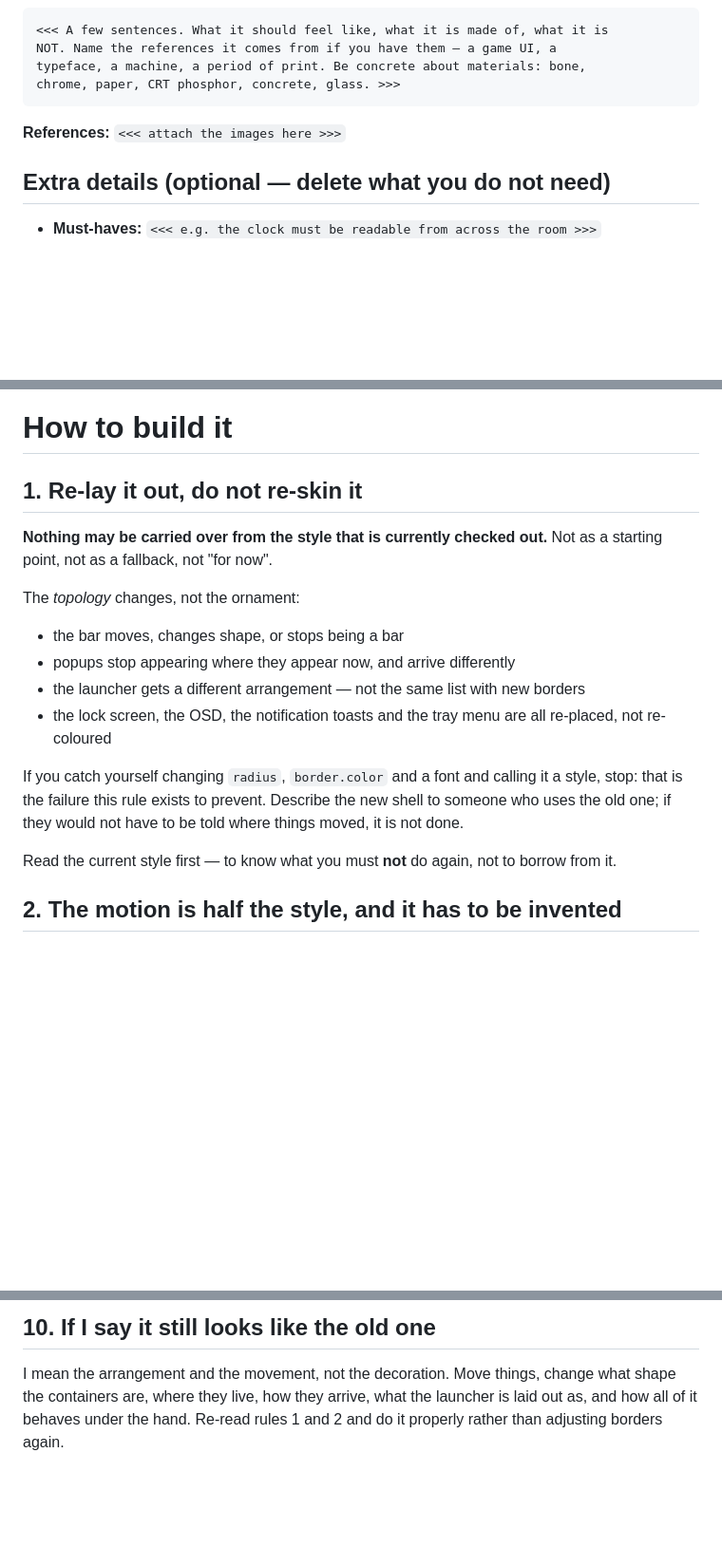
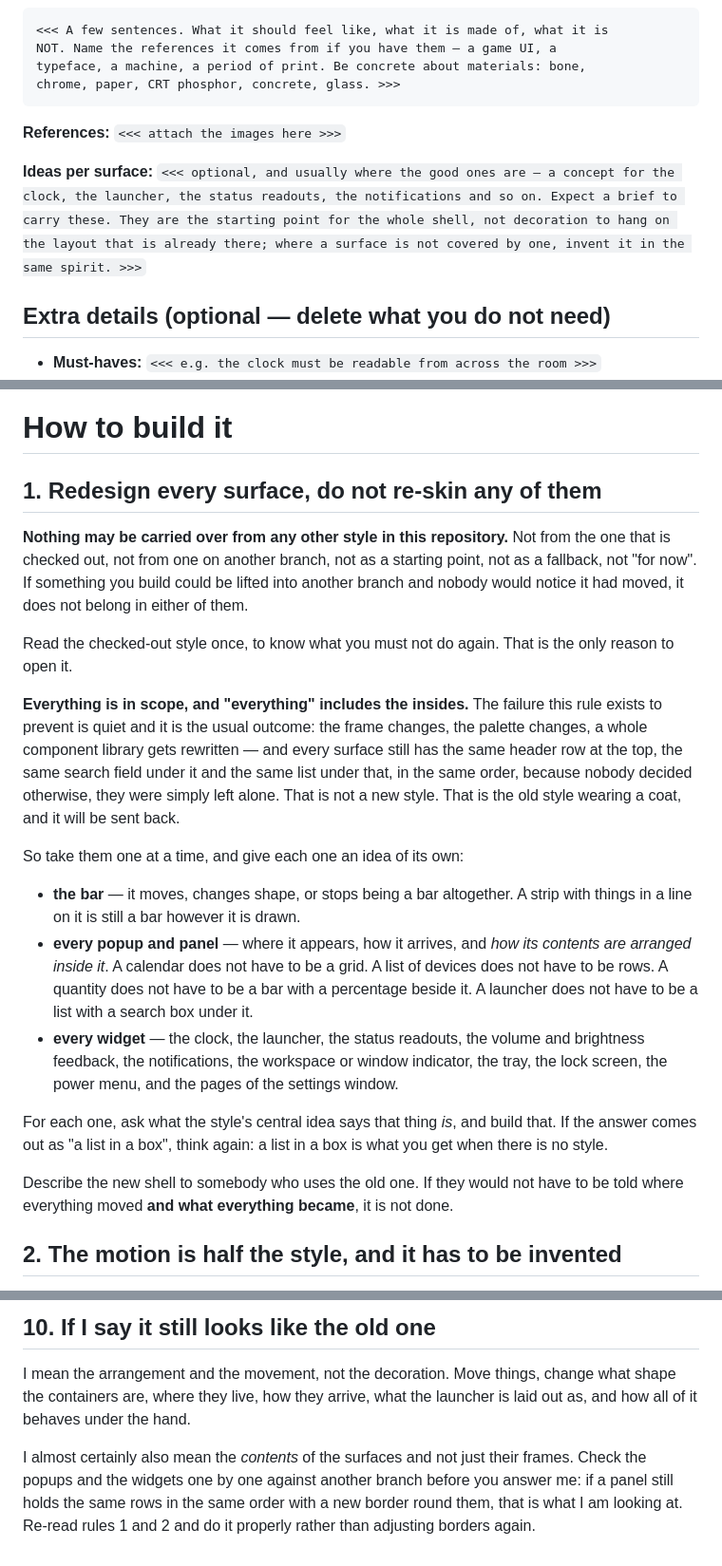
Before and after one commit to pjwriteserrors/Pshell, a Markdown page: STYLE-PROMPT.md, 3 parts joined by grey strips. Shown at 95% size. GitHub-like rendering; blank space fills up the shorter version.

Commit message:
Demand a real redesign of every surface, insides included
The brief used to say "re-lay it out, do not re-skin it", which was read as
permission to keep each panel's interior and only change the frame around it.
Say plainly that nothing may be carried over from any other style in the
repository, that every popup and widget's internal arrangement is in scope,
and that a brief will arrive carrying an idea per surface to build from.

Co-Authored-By: Claude Opus 5 (1M context) <noreply@anthropic.com>

```diff
--- a/STYLE-PROMPT.md
+++ b/STYLE-PROMPT.md
@@ -17,6 +17,12 @@ chrome, paper, CRT phosphor, concrete, glass. >>>
 
 **References:** `<<< attach the images here >>>`
 
+**Ideas per surface:** `<<< optional, and usually where the good ones are — a
+concept for the clock, the launcher, the status readouts, the notifications and
+so on. Expect a brief to carry these. They are the starting point for the whole
+shell, not decoration to hang on the layout that is already there; where a
+surface is not covered by one, invent it in the same spirit. >>>`
+
 ## Extra details (optional — delete what you do not need)
 
 - **Must-haves:** `<<< e.g. the clock must be readable from across the room >>>`
@@ -31,26 +37,46 @@ chrome, paper, CRT phosphor, concrete, glass. >>>
 
 # How to build it
 
-## 1. Re-lay it out, do not re-skin it
+## 1. Redesign every surface, do not re-skin any of them
 
-**Nothing may be carried over from the style that is currently checked out.**
-Not as a starting point, not as a fallback, not "for now".
+**Nothing may be carried over from any other style in this repository.** Not
+from the one that is checked out, not from one on another branch, not as a
+starting point, not as a fallback, not "for now". If something you build could
+be lifted into another branch and nobody would notice it had moved, it does not
+belong in either of them.
 
-The *topology* changes, not the ornament:
+Read the checked-out style once, to know what you must not do again. That is
+the only reason to open it.
 
-- the bar moves, changes shape, or stops being a bar
-- popups stop appearing where they appear now, and arrive differently
-- the launcher gets a different arrangement — not the same list with new borders
-- the lock screen, the OSD, the notification toasts and the tray menu are all
-  re-placed, not re-coloured
+**Everything is in scope, and "everything" includes the insides.** The failure
+this rule exists to prevent is quiet and it is the usual outcome: the frame
+changes, the palette changes, a whole component library gets rewritten — and
+every surface still has the same header row at the top, the same search field
+under it and the same list under that, in the same order, because nobody
+decided otherwise, they were simply left alone. That is not a new style. That
+is the old style wearing a coat, and it will be sent back.
 
-If you catch yourself changing `radius`, `border.color` and a font and calling
-it a style, stop: that is the failure this rule exists to prevent. Describe the
-new shell to someone who uses the old one; if they would not have to be told
-where things moved, it is not done.
+So take them one at a time, and give each one an idea of its own:
 
-Read the current style first — to know what you must **not** do again, not to
-borrow from it.
+- **the bar** — it moves, changes shape, or stops being a bar altogether. A
+  strip with things in a line on it is still a bar however it is drawn.
+- **every popup and panel** — where it appears, how it arrives, and *how its
+  contents are arranged inside it*. A calendar does not have to be a grid. A
+  list of devices does not have to be rows. A quantity does not have to be a
+  bar with a percentage beside it. A launcher does not have to be a list with
+  a search box under it.
+- **every widget** — the clock, the launcher, the status readouts, the volume
+  and brightness feedback, the notifications, the workspace or window
+  indicator, the tray, the lock screen, the power menu, and the pages of the
+  settings window.
+
+For each one, ask what the style's central idea says that thing *is*, and build
+that. If the answer comes out as "a list in a box", think again: a list in a
+box is what you get when there is no style.
+
+Describe the new shell to somebody who uses the old one. If they would not have
+to be told where everything moved **and what everything became**, it is not
+done.
 
 ## 2. The motion is half the style, and it has to be invented
 
@@ -282,5 +311,10 @@ all tested.
 
 I mean the arrangement and the movement, not the decoration. Move things,
 change what shape the containers are, where they live, how they arrive, what
-the launcher is laid out as, and how all of it behaves under the hand. Re-read
-rules 1 and 2 and do it properly rather than adjusting borders again.
+the launcher is laid out as, and how all of it behaves under the hand.
+
+I almost certainly also mean the *contents* of the surfaces and not just their
+frames. Check the popups and the widgets one by one against another branch
+before you answer me: if a panel still holds the same rows in the same order
+with a new border round them, that is what I am looking at. Re-read rules 1 and
+2 and do it properly rather than adjusting borders again.
```
Also changed, not shown: other parts of STYLE-PROMPT.md (+4 -1 lines).
